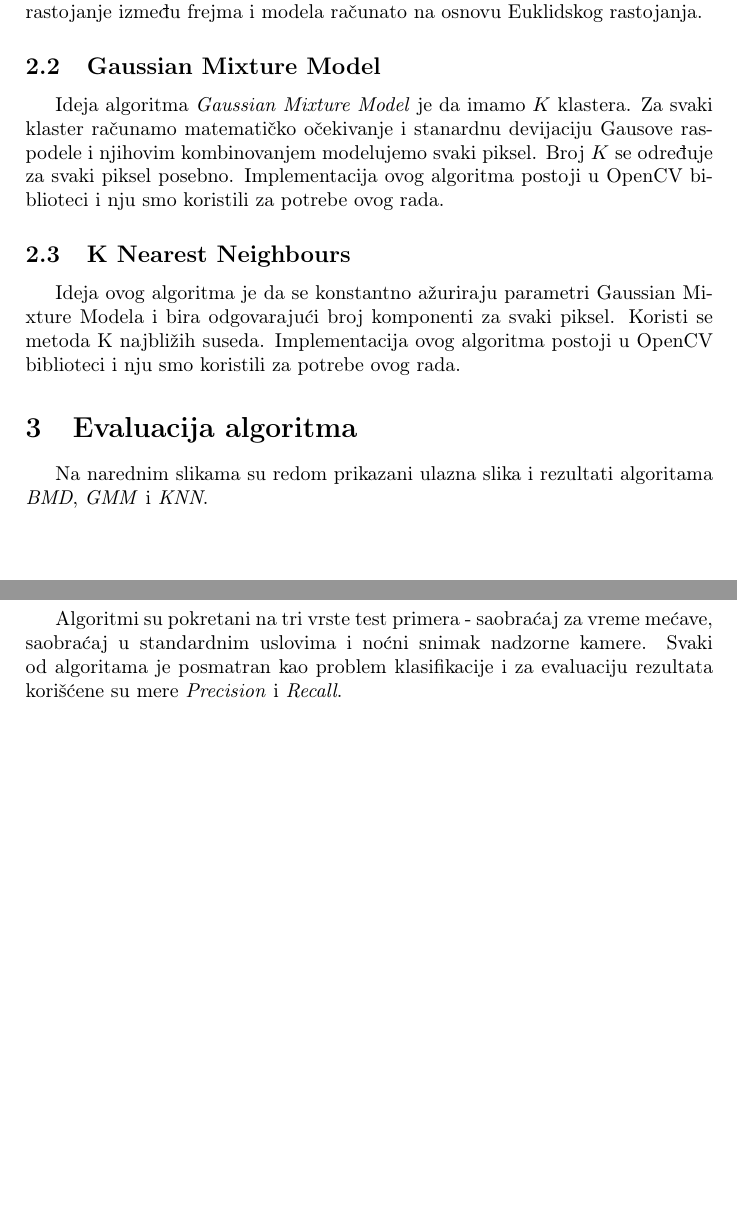
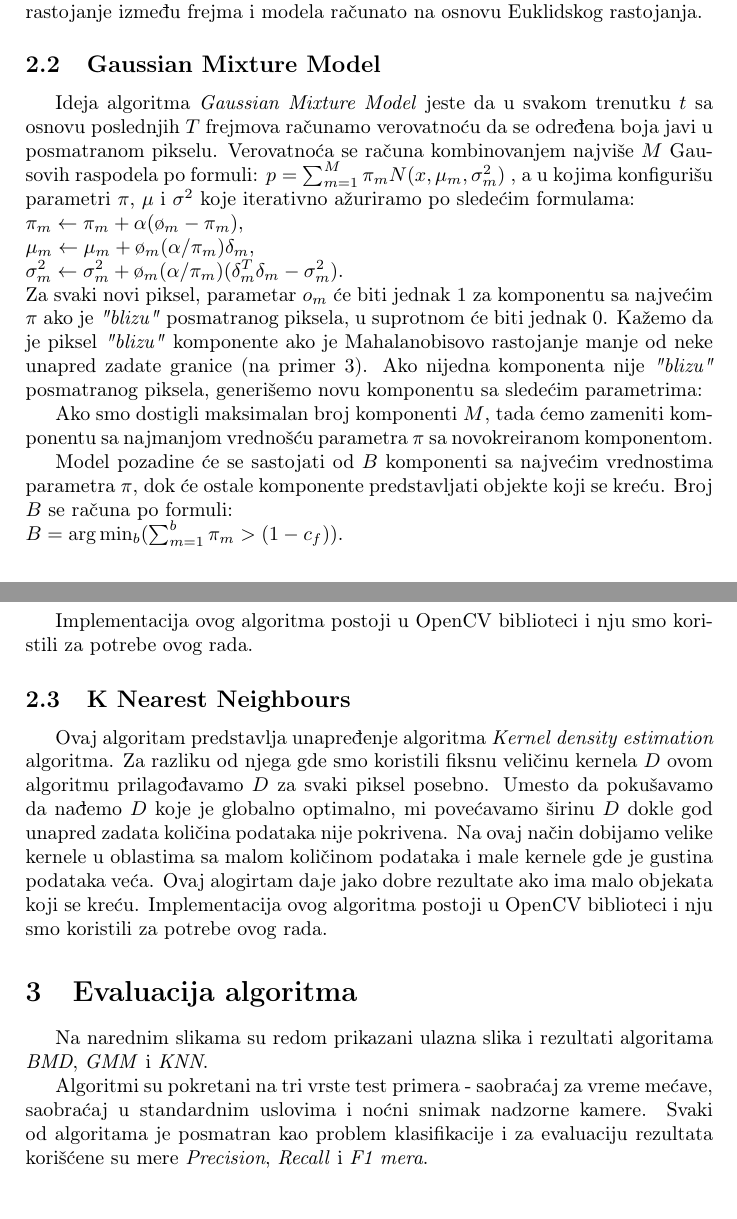
Before and after one commit to anja-ivanisevic/NI_projekat, a LaTeX document (EliminacijaPozadineUVideoZapisima.tex): two parts of pages 2 and 3 of 3 before the commit and two parts of pages 2 and 3 of 4 after it, joined at a grey line, cut so that both start at the same text, the shorter picture padded with empty space. The pictures show the PDF file EliminacijaPozadineUVideoZapisima.pdf that the author committed with the source.

Commit message:
Popravljena dokumentacija projekta

```diff
--- a/EliminacijaPozadineUVideoZapisima.tex
+++ b/EliminacijaPozadineUVideoZapisima.tex
@@ -50,12 +50,22 @@ gde je $s$ posmatrani piksel, $t$ posmatrani frejm i $\alpha$ parametar za koju
 
 \subsection{Gaussian Mixture Model}
 
-Ideja algoritma \emph{Gaussian Mixture Model} je da imamo $K$ klastera. Za svaki klaster računamo matematičko očekivanje i stanardnu devijaciju Gausove raspodele i njihovim kombinovanjem modelujemo svaki piksel. Broj $K$ se određuje za svaki piksel posebno. Implementacija ovog algoritma postoji u OpenCV biblioteci i nju smo koristili za potrebe ovog rada.
+Ideja algoritma \emph{Gaussian Mixture Model} jeste da u svakom trenutku $t$ sa osnovu poslednjih $T$ frejmova računamo verovatnoću da se određena boja javi u posmatranom pikselu. Verovatnoća se računa kombinovanjem najviše $M$ Gausovih raspodela po formuli: $p = \sum_{m = 1}^{M} \pi_m N (x, \mu_m, \sigma_m^2)$ , a u kojima konfigurišu parametri $\pi$, $\mu$ i $\sigma^2$ koje iterativno ažuriramo po sledećim formulama: \\
+$\pi_m \leftarrow \pi_m + \alpha (\o_m - \pi_m)$,\\
+$\mu_m \leftarrow \mu_m + \o_m (\alpha / \pi_m) \delta_m$,\\
+$\sigma_m^2 \leftarrow \sigma_m^2 + \o_m (\alpha / \pi_m) (\delta_m^T \delta_m - \sigma_m^2)$.\\
+Za svaki novi piksel, parametar $o_m$ će biti jednak $1$ za komponentu sa najvećim $\pi$ ako je \emph{"blizu"} posmatranog piksela, u suprotnom će biti jednak $0$. Kažemo da je piksel \emph{"blizu"} komponente ako je Mahalanobisovo rastojanje manje od neke unapred zadate granice (na primer $3$). Ako nijedna komponenta nije \emph{"blizu"} posmatranog piksela, generišemo novu komponentu sa sledećim parametrima:
+
+Ako smo dostigli maksimalan broj komponenti $M$, tada ćemo zameniti komponentu sa najmanjom vrednošću parametra $\pi$ sa novokreiranom komponentom.
+
+Model pozadine će se sastojati od $B$ komponenti sa najvećim vrednostima parametra $\pi$, dok će ostale komponente predstavljati objekte koji se kreću. Broj $B$ se računa po formuli:\\
+$B = \arg\min_{b} (\sum_{m = 1}^{b} \pi_m > (1 - c_f))$.
+
+Implementacija ovog algoritma postoji u OpenCV biblioteci i nju smo koristili za potrebe ovog rada.
 
 \subsection{K Nearest Neighbours}
 
-Ideja ovog algoritma je da se konstantno ažuriraju parametri Gaussian Mixture Modela i bira odgovarajući broj komponenti za svaki piksel. Koristi se metoda K najbližih suseda. Implementacija ovog algoritma postoji u OpenCV biblioteci i nju smo koristili za potrebe ovog rada.
-
+Ovaj algoritam predstavlja unapređenje algoritma \emph{Kernel density estimation} algoritma. Za razliku od njega gde smo koristili fiksnu veličinu kernela $D$ ovom algoritmu prilagođavamo $D$ za svaki piksel posebno. Umesto da pokušavamo da nađemo $D$ koje je globalno optimalno, mi povećavamo širinu $D$ dokle god unapred zadata količina podataka nije pokrivena. Na ovaj način dobijamo velike kernele u oblastima sa malom količinom podataka i male kernele gde je gustina podataka veća. Ovaj alogirtam daje jako dobre rezultate ako ima malo objekata koji se kreću. Implementacija ovog algoritma postoji u OpenCV biblioteci i nju smo koristili za potrebe ovog rada.
 
 \section{Evaluacija algoritma}
 \label{sec:efikasnost}
@@ -81,7 +91,7 @@ Na narednim slikama su redom prikazani ulazna slika i rezultati algoritama \emph
     \label{fig:example}
 \end{figure}
 
-Algoritmi su pokretani na tri vrste test primera - saobraćaj za vreme mećave, saobraćaj u standardnim uslovima i noćni snimak nadzorne kamere. Svaki od algoritama je posmatran kao problem klasifikacije i za evaluaciju rezultata korišćene su mere \emph{Precision} i \emph{Recall}.
+Algoritmi su pokretani na tri vrste test primera - saobraćaj za vreme mećave, saobraćaj u standardnim uslovima i noćni snimak nadzorne kamere. Svaki od algoritama je posmatran kao problem klasifikacije i za evaluaciju rezultata korišćene su mere \emph{Precision}, \emph{Recall} i \emph{F1 mera}.
 
 Ostvareni su sledeći rezulati:
 
```
Also changed, not shown: EliminacijaPozadineUVideoZapisima.pdf, EliminacijaPozadineUVideoZapisima.tex (12 more changed lines), 3 other files.
